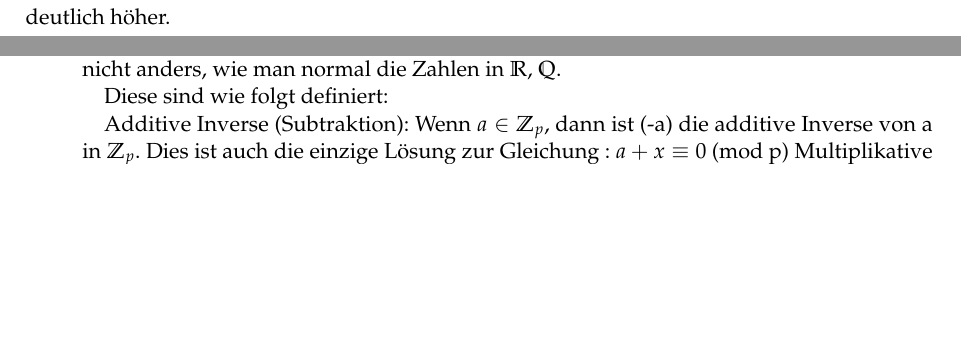
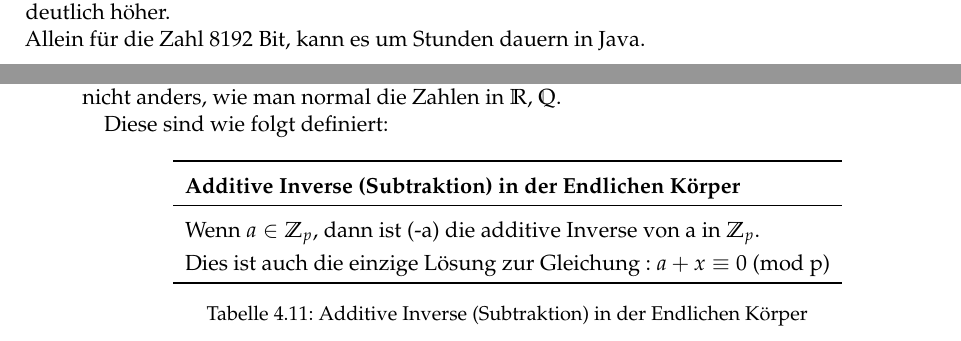
Before and after one commit to Asianrich/ProjektElliptischeKurven, a LaTeX thesis (doc/htwsaar-i-mst-vorlage.tex, which reads doc/Chapters/Endliche_Koerper.tex): two parts of pages 26 and 27 of 41, joined at a grey line, cut so that both start at the same text, the shorter picture padded with empty space. Compiled offline with pdfLaTeX.

Commit message:
endlicher körper

```diff
--- a/doc/Chapters/Endliche_Koerper.tex
+++ b/doc/Chapters/Endliche_Koerper.tex
@@ -301,6 +301,7 @@ Der Fermat-Test läuft um einiges schneller als die Probedivision.\\
 Jedoch sagt dieser Test nicht aus, ob die Zahl sich tatsächlich um eine Primzahl handelt.\\
 Je mehr Versuche man macht, desto geringer wird die Fehlerwahrscheinlichkeit. \\
 Will man diese Fehlerwahrscheinlichkeit verringert, wird die Laufzeit des Programmes, deutlich höher.  \\
+Allein für die Zahl 8192 Bit, kann es um Stunden dauern in Java.
 
 
 \newpage
@@ -363,3 +364,16 @@ Im Zusammenhang mit den Grundrechenoperationen wird es folgendermaßen definiert
 Subtraktion und Division sind inverse Operationen. Diese Rechenarten sind jedoch nicht anders, wie man normal die Zahlen in $\mathbb{R}$, $\mathbb{Q}$.
 
 Diese sind wie folgt definiert:
+\begin{table}[!ht]
+    \centering
+        \begin{tabular}{l}
+            \toprule
+            \textbf{Additive Inverse (Subtraktion) in der Endlichen Körper}\\
+            \midrule
+                Wenn $a \in \mathbb{Z}_p$, dann ist (-a) die additive Inverse von a in $\mathbb{Z}_p$.\\
+                Dies ist auch die einzige Lösung zur Gleichung : $a + x \equiv 0$ (mod p) \\
+            \bottomrule
+        \end{tabular}
+        \caption{Additive Inverse (Subtraktion) in der Endlichen Körper}
+        \label{tab3}
+    \end{table}
@@ -366,6 +391,6 @@ Diese sind wie folgt definiert:
+            \label{tab3}
+        \end{table}
 
-Additive Inverse (Subtraktion): Wenn $a \in \mathbb{Z}_p$, dann ist (-a) die additive Inverse von a in $\mathbb{Z}_p$. Dies ist auch die einzige Lösung zur Gleichung : $a + x \equiv 0$ (mod p)
-Multiplikative Inverse (Division): Wenn $a \in \mathbb{Z}_p, a \neq 0 $,  dann ist $a^{-1}$ die multiplikative Inverse von a in $\mathbb{Z}_p$. Dies ist auch die einzige Lösung zur Gleichung : $a \cdot x \equiv 1$ (mod p)
 
 Nehmen wir als Beispiel die Primzahl 2.
 
```
Also changed, not shown: doc/Bibliography.bib (+4 -0 lines), doc/Chapters/Endliche_Koerper.tex (15 more changed lines).
